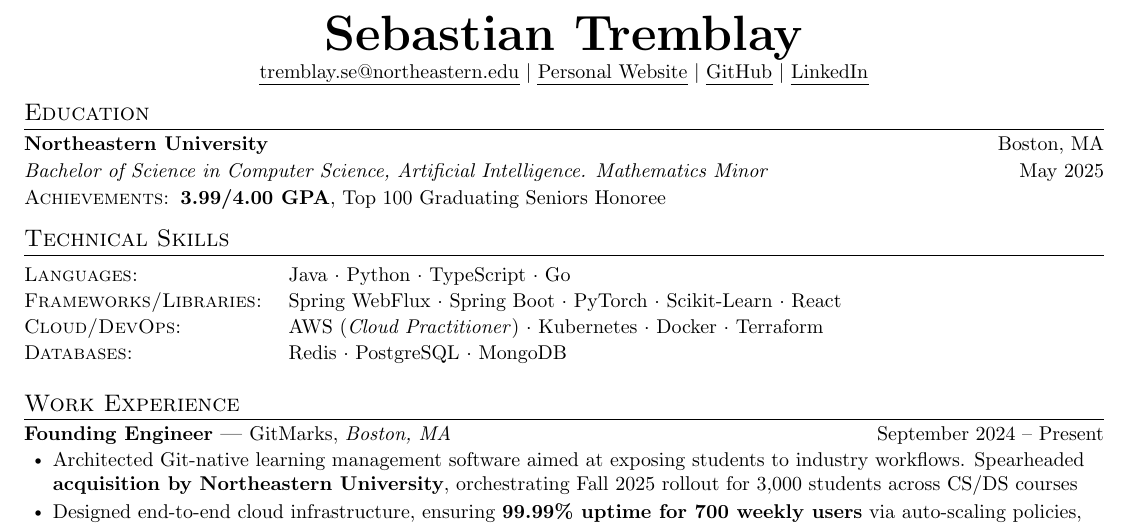
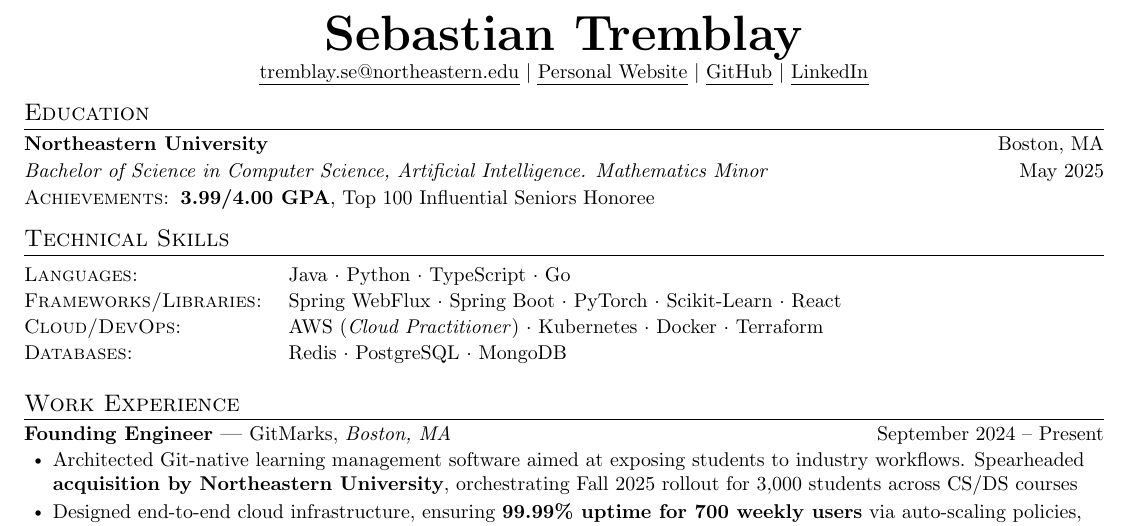
Before and after one commit to sebytremblay/resume, a LaTeX document (main.tex): part of the page, cut so that both start at the same text. Compiled offline with pdfLaTeX.

Commit message:
Updates from Overleaf

```diff
--- a/main.tex
+++ b/main.tex
@@ -141,7 +141,7 @@
       {Northeastern University}{Boston, MA}
       {Bachelor of Science in Computer Science, Artificial Intelligence. Mathematics Minor}{May 2025}
     \begin{description}[leftmargin=!,labelwidth=\widthof{\small\textit{Achievements:X}}, itemsep=0.5pt, parsep=0.5pt, font=\normalfont\small]
-        \item[\textsc{Achievements:}] \small \textbf{3.99/4.00 GPA}, Top 100 Graduating Seniors Honoree
+        \item[\textsc{Achievements:}] \small \textbf{3.99/4.00 GPA}, Top 100 Influential Seniors Honoree
         % ALL:
         %\item[\textbf{Coursework:}] \small Networking \& Distributed Systems, Algorithms \& Data Structures, Object Oriented Design, Machine Learning I/II, Multivariable Calculus, Stochastic Modeling I/II, Linear Algebra
 
```
